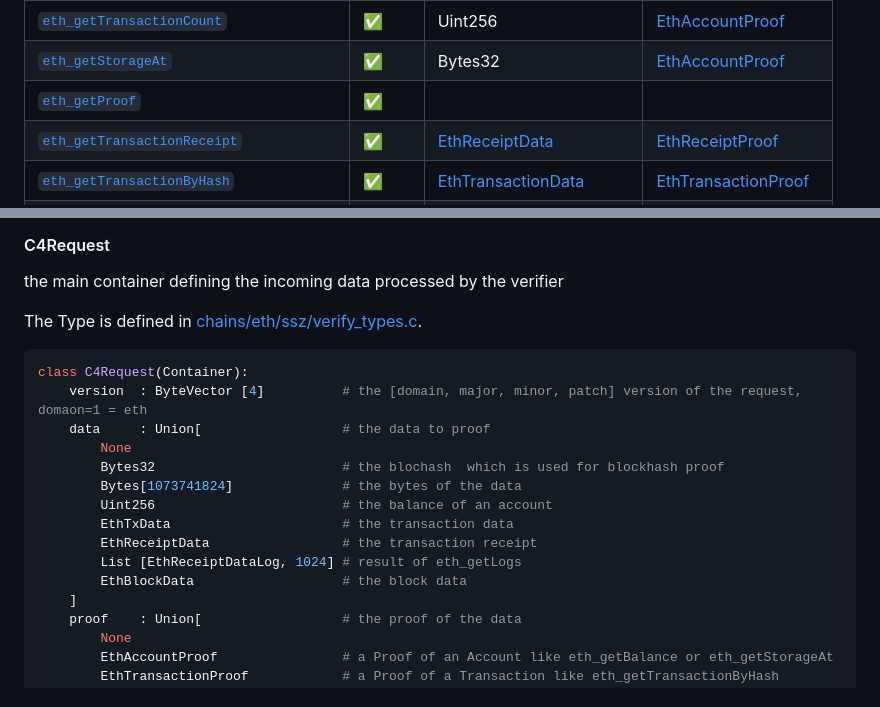
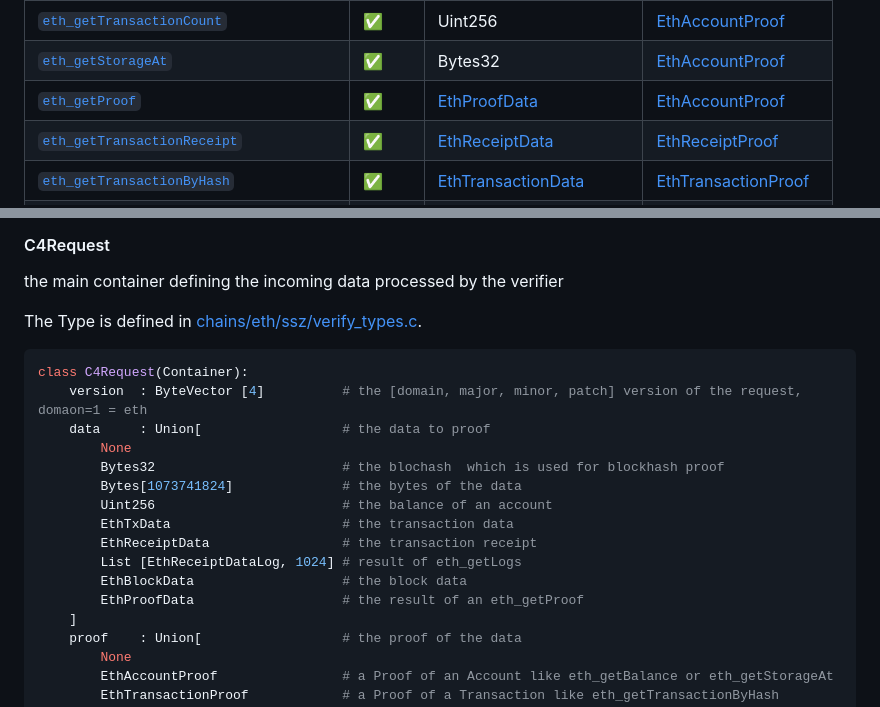
Before and after one commit to corpus-core/colibri-stateless, a Markdown page: README.md, 2 parts joined by grey strips. GitHub-like rendering.

```diff
--- a/README.md
+++ b/README.md
@@ -217,7 +219,7 @@ In order to proof the RPC-Request, the  proofer will use different proofs.
 | [`eth_getLogs`](https://docs.alchemy.com/reference/eth-getlogs)                           | ✅     | List<[EthReceiptDataLog](#ethreceiptdatalog)>    | List<[EthLogsBlock](#ethlogsblock)>             |
 | [`eth_getTransactionCount`](https://docs.alchemy.com/reference/eth-gettransactioncount)   | ✅     | Uint256                                          | [EthAccountProof](#ethaccountproof)             |
 | [`eth_getStorageAt`](https://docs.alchemy.com/reference/eth-getstorageat)                 | ✅     | Bytes32                                          | [EthAccountProof](#ethaccountproof)             |
-| [`eth_getProof`](https://docs.alchemy.com/reference/eth-getproof)                         | ✅     |                                                  |                                                 |
+| [`eth_getProof`](https://docs.alchemy.com/reference/eth-getproof)                         | ✅     | [EthProofData](#ethproofdata)                   | [EthAccountProof](#ethaccountproof)             |
 | [`eth_getTransactionReceipt`](https://docs.alchemy.com/reference/eth-gettransactionreceipt) | ✅     | [EthReceiptData](#ethreceiptdata)                | [EthReceiptProof](#ethreceiptproof)             |
 | [`eth_getTransactionByHash`](https://docs.alchemy.com/reference/eth-gettransactionbyhash) | ✅     | [EthTransactionData](#ethtransactiondata)        | [EthTransactionProof](#ethtransactionproof)     |
 | [`eth_getTransactionByBlockHashAndIndex`](https://docs.alchemy.com/reference/eth-gettransactionbyblockhashandindex) | ✅     | [EthTransactionData](#ethtransactiondata)        | [EthTransactionProof](#ethtransactionproof)     |
@@ -745,6 +747,7 @@ class C4Request(Container):
         EthReceiptData                 # the transaction receipt
         List [EthReceiptDataLog, 1024] # result of eth_getLogs
         EthBlockData                   # the block data
+        EthProofData                   # the result of an eth_getProof
     ]
     proof    : Union[                  # the proof of the data
         None
```
Also changed, not shown: other parts of README.md (+42 -11 lines).
